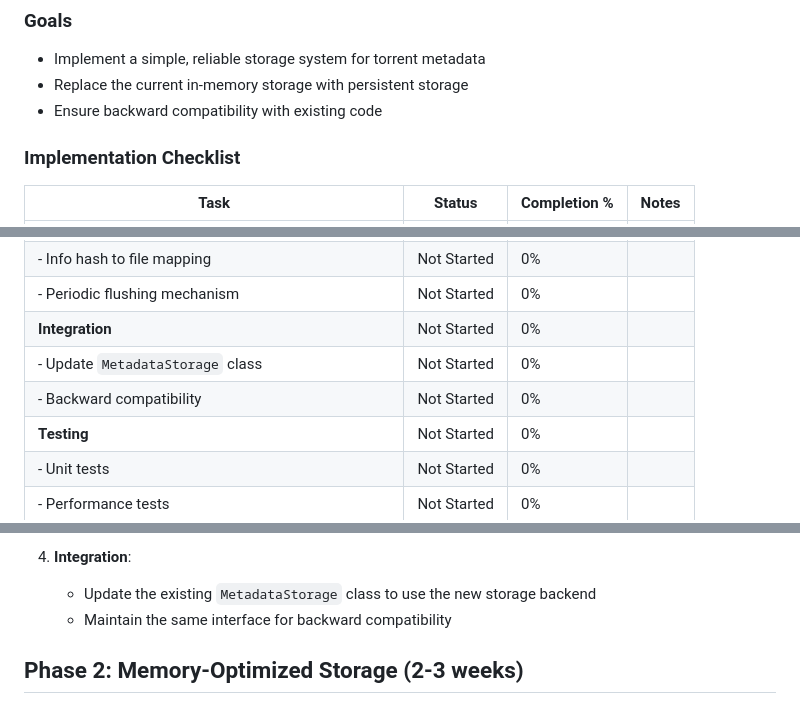
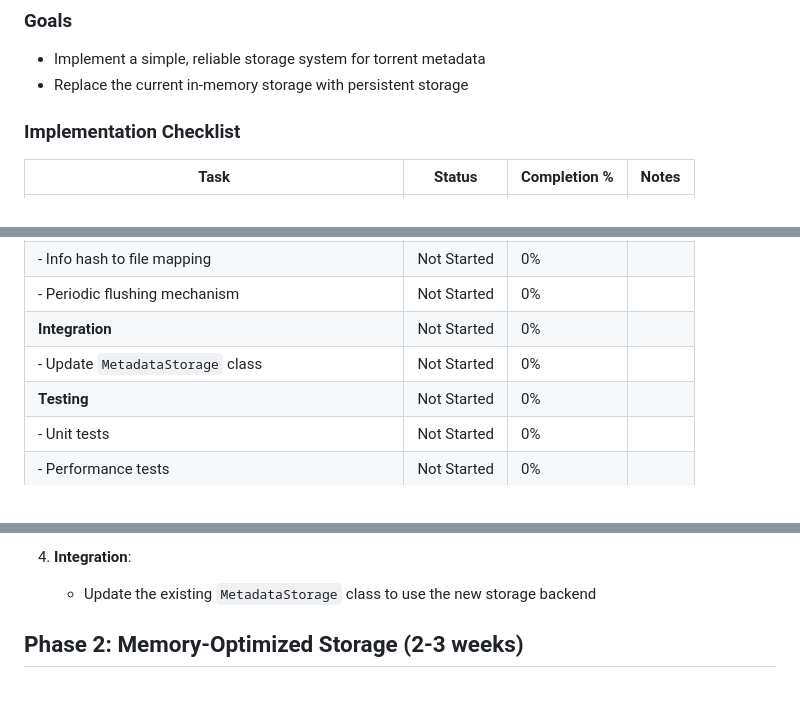
Before and after one commit to Jayian1890/DHT_Hunter, a Markdown page: docs/storage_system_outline.md, 3 parts joined by grey strips. GitHub-like rendering.

Commit message:
Remove backward compatibility requirements from storage system outline

```diff
--- a/docs/storage_system_outline.md
+++ b/docs/storage_system_outline.md
@@ -26,7 +26,6 @@ A pragmatic, phased approach to implementing a scalable storage system for DHT H
 ### Goals
 - Implement a simple, reliable storage system for torrent metadata
 - Replace the current in-memory storage with persistent storage
-- Ensure backward compatibility with existing code
 
 ### Implementation Checklist
 
@@ -45,7 +44,6 @@ A pragmatic, phased approach to implementing a scalable storage system for DHT H
 | - Periodic flushing mechanism | Not Started | 0% | |
 | **Integration** | Not Started | 0% | |
 | - Update `MetadataStorage` class | Not Started | 0% | |
-| - Backward compatibility | Not Started | 0% | |
 | **Testing** | Not Started | 0% | |
 | - Unit tests | Not Started | 0% | |
 | - Performance tests | Not Started | 0% | |
@@ -67,7 +65,6 @@ A pragmatic, phased approach to implementing a scalable storage system for DHT H
 
 4. **Integration**:
    - Update the existing `MetadataStorage` class to use the new storage backend
-   - Maintain the same interface for backward compatibility
 
 ## Phase 2: Memory-Optimized Storage (2-3 weeks)
 
```
Also changed, not shown: other parts of docs/storage_system_outline.md (+0 -1 lines).
